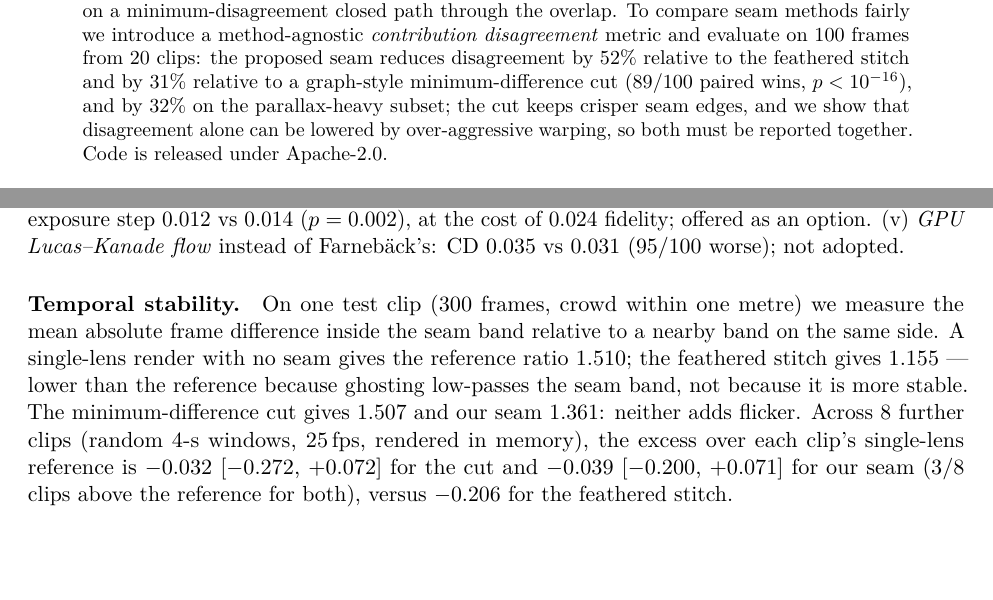
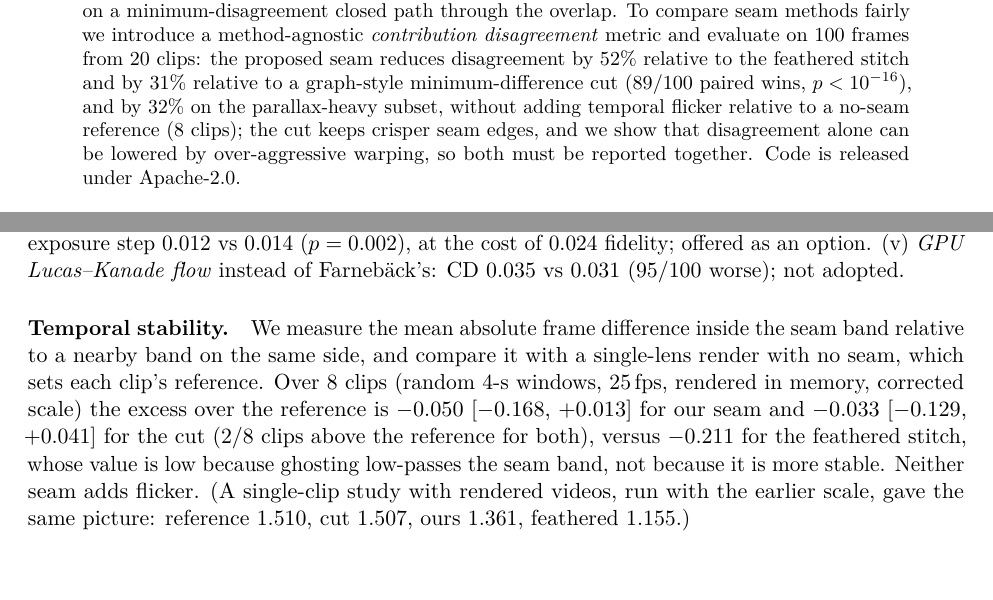
Before and after one commit to ezshrimps/osvcut, a LaTeX paper (paper/main.tex): two parts of pages 1 and 7 of 11, joined at a grey line, cut so that both start at the same text. Compiled offline with pdfLaTeX.

Commit message:
Temporal stability re-run with the corrected scale (8 clips): no added flicker; paper/report/log updated
Co-Authored-By: Claude Opus 5.5 <noreply@anthropic.com>

```diff
--- a/paper/main.tex
+++ b/paper/main.tex
@@ -31,7 +31,7 @@ Consumer 360\textdegree{} cameras record two fisheye streams that must be stitch
 We present \emph{osvcut}, an open pipeline that turns DJI Osmo~360 \texttt{.OSV} recordings into ordinary, scriptable video: a schema-free decoder for the per-frame metadata, horizon levelling from the embedded IMU with an empirically recovered axis map, a GPU renderer driven by a JSON edit specification, and a browser studio for people and AI agents.
 On an 8.1-hour personal corpus (239 clips) we analyse why calibrated dual-fisheye stitches still show seams. The largest single cause was ours: reading the calibration with a plausible but wrong stream scale misregisters the lenses by about $2.8^\circ$ all around the seam, an error that dense optical flow on the thin seam strip did not detect and that a wide correlation search exposed; the correct scale halves seam disagreement for every method. The remaining causes are near-field parallax, inter-lens exposure differences and a body-occluded sector where the two lenses barely overlap; we rule out vignetting, rolling-shutter mismatch (with a per-pixel model), a rotational calibration error and a gravity-aligned ground-plane parallax model.
 We then propose a seam that aligns both lenses half-way with dense optical flow and places a narrow morph transition on a minimum-disagreement closed path through the overlap.
-To compare seam methods fairly we introduce a method-agnostic \emph{contribution disagreement} metric and evaluate on 100 frames from 20 clips: the proposed seam reduces disagreement by 52\% relative to the feathered stitch and by 31\% relative to a graph-style minimum-difference cut (89/100 paired wins, $p<10^{-16}$), and by 32\% on the parallax-heavy subset; the cut keeps crisper seam edges, and we show that disagreement alone can be lowered by over-aggressive warping, so both must be reported together.
+To compare seam methods fairly we introduce a method-agnostic \emph{contribution disagreement} metric and evaluate on 100 frames from 20 clips: the proposed seam reduces disagreement by 52\% relative to the feathered stitch and by 31\% relative to a graph-style minimum-difference cut (89/100 paired wins, $p<10^{-16}$), and by 32\% on the parallax-heavy subset, without adding temporal flicker relative to a no-seam reference (8 clips); the cut keeps crisper seam edges, and we show that disagreement alone can be lowered by over-aggressive warping, so both must be reported together.
 Code is released under Apache-2.0.
 \end{abstract}
 
@@ -253,7 +253,7 @@ Flow + DP path, $\pm3^\circ$     & 0.032 [.029,.036] & 0.049 & 0.075 & 0.879 & 0
 
 \paragraph{Ablations.} (i) \emph{Path placement}: a flow morph centred in the overlap has CD 0.036 vs 0.031 on the minimum-disagreement path (100/100 frames worse). (ii) \emph{Ramp width}: $\pm3^\circ$ vs $\pm1.5^\circ$ on the same path, CD 0.032 vs 0.031 (71/100 worse, $p=2\times10^{-6}$) and edge deviation 0.058 vs 0.048, but a smaller exposure step (0.013 vs 0.014). With the corrected scale the advantage of the narrow ramp is smaller than it appeared before, because less misregistration is left for a wide ramp to blur. (iii) \emph{Anti-aliased flow input} (sampling the strip at $0.1^\circ$ and pooling to $0.2^\circ$): CD $-0.0003$ ($p=6\times10^{-7}$), no practical effect. (iv) \emph{Two-band blending} (low frequencies over $\pm6^\circ$, high frequencies over $\pm1.5^\circ$): CD unchanged by construction, edge deviation $0.043$ vs $0.048$ (58/100 better, $p=0.03$), exposure step $0.012$ vs $0.014$ ($p=0.002$), at the cost of $0.024$ fidelity; offered as an option. (v) \emph{GPU Lucas--Kanade flow} instead of Farneb\"ack's: CD $0.035$ vs $0.031$ (95/100 worse); not adopted.
 
-\paragraph{Temporal stability.} On one test clip (300 frames, crowd within one metre) we measure the mean absolute frame difference inside the seam band relative to a nearby band on the same side. A single-lens render with no seam gives the reference ratio 1.510; the feathered stitch gives 1.155 --- lower than the reference because ghosting low-passes the seam band, not because it is more stable. The minimum-difference cut gives 1.507 and our seam 1.361: neither adds flicker. Across 8 further clips (random 4-s windows, 25\,fps, rendered in memory), the excess over each clip's single-lens reference is $-0.032$ [$-0.272$, $+0.072$] for the cut and $-0.039$ [$-0.200$, $+0.071$] for our seam (3/8 clips above the reference for both), versus $-0.206$ for the feathered stitch.
+\paragraph{Temporal stability.} We measure the mean absolute frame difference inside the seam band relative to a nearby band on the same side, and compare it with a single-lens render with no seam, which sets each clip's reference. Over 8 clips (random 4-s windows, 25\,fps, rendered in memory, corrected scale) the excess over the reference is $-0.050$ [$-0.168$, $+0.013$] for our seam and $-0.033$ [$-0.129$, $+0.041$] for the cut (2/8 clips above the reference for both), versus $-0.211$ for the feathered stitch, whose value is low because ghosting low-passes the seam band, not because it is more stable. Neither seam adds flicker. (A single-clip study with rendered videos, run with the earlier scale, gave the same picture: reference 1.510, cut 1.507, ours 1.361, feathered 1.155.)
 
 \paragraph{Perceptual study.} The studio includes a blind pairwise test: a random clip, time and parallax-heavy seam location, rendered as an upright $55^\circ$ close-up by two hidden methods in random order; raters answer left/same/right and scores are fitted with a Bradley--Terry model~\cite{bradley1952rank}. \textcolor{red}{[Results pending: data collection with human raters.]}
 
```
Also changed, not shown: REPORT.md (+1 -1 lines), docs/RESEARCH_LOG.md (+1 -0 lines).
